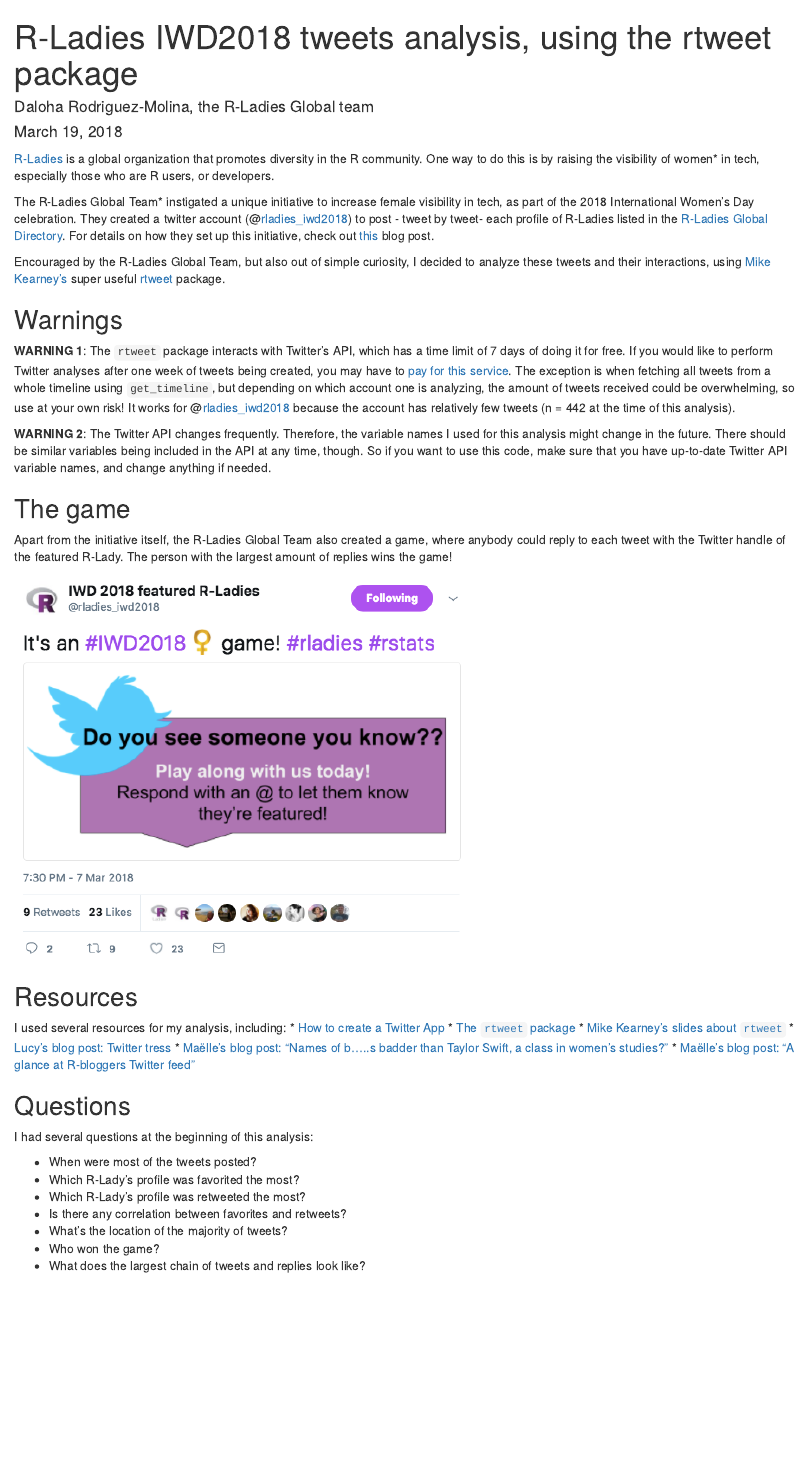
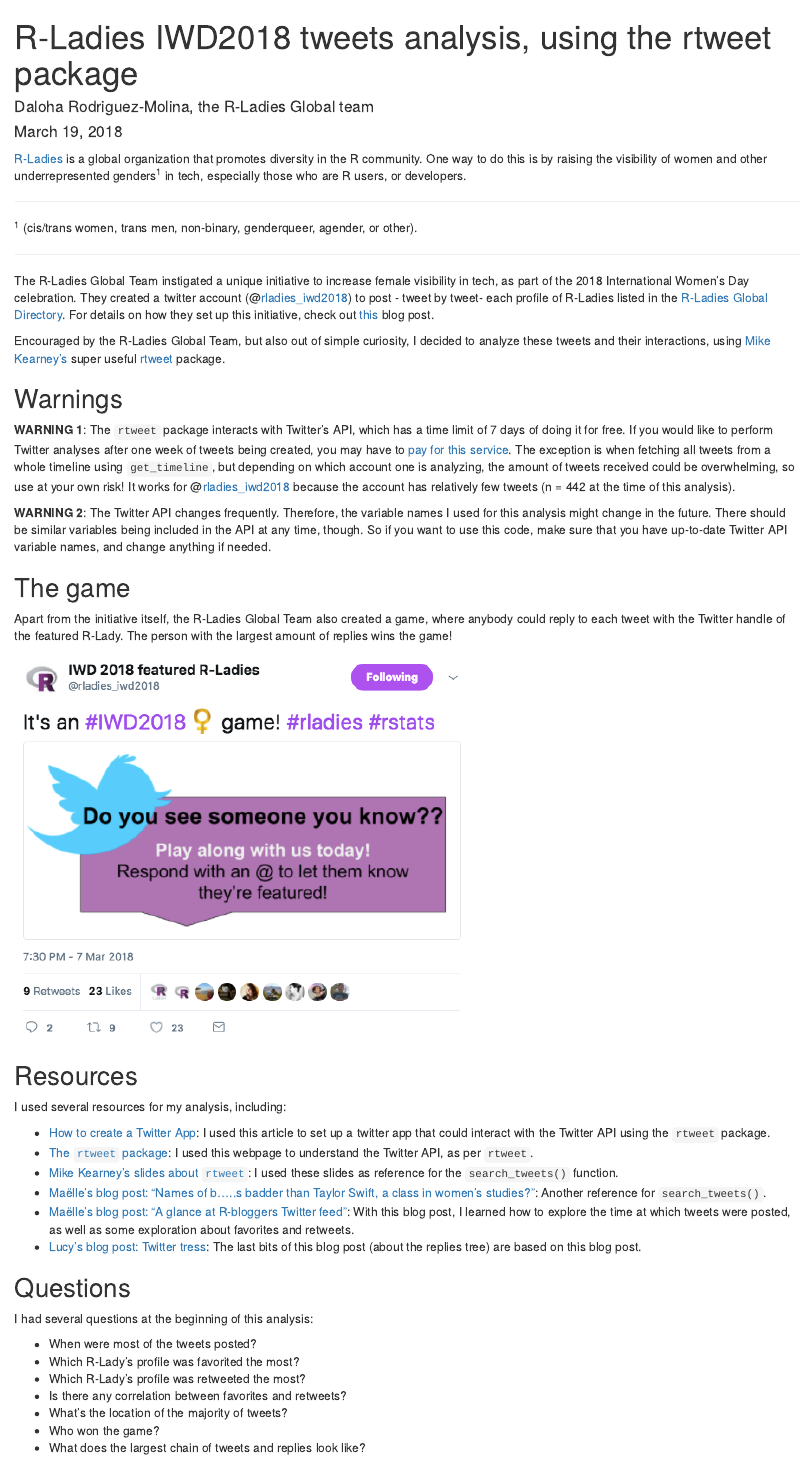
Before and after one commit to darokun/rladies_iwd2018_tweets, an R Markdown document (RLadies_tweets.Rmd): the page in a window 1100 px wide, from its top. Rendered offline with R 4.5, knitr and Pandoc, with nearby package versions; some code elsewhere in the file could not run offline.

Commit message:
add resources and women description

```diff
--- a/RLadies_tweets.Rmd
+++ b/RLadies_tweets.Rmd
@@ -5,9 +5,17 @@
 output: html_document
 ---
 
-[R-Ladies](http://rladies.org/) is a global organization that promotes diversity in the R community. One way to do this is by raising the visibility of women* in tech, especially those who are R users, or developers.
+[R-Ladies](http://rladies.org/) is a global organization that promotes diversity in the R community. One way to do this is by raising the visibility of women and other underrepresented genders^1^ in tech, especially those who are R users, or developers.
 
-The R-Ladies Global Team* instigated a unique initiative to increase female visibility in tech, as part of the 2018 International Women's Day celebration. They created a twitter account (@[rladies_iwd2018](http://www.twitter/rladies_iwd2018)) to post - tweet by tweet- each profile of R-Ladies listed in the [R-Ladies Global Directory](https://rladies.org/directory/). For details on how they set up this initiative, check out [this]() blog post.
+-----
+
+^1^ (cis/trans women, trans men, non-binary, genderqueer, agender, or other).
+
+-----
+
+
+
+The R-Ladies Global Team instigated a unique initiative to increase female visibility in tech, as part of the 2018 International Women's Day celebration. They created a twitter account (@[rladies_iwd2018](http://www.twitter/rladies_iwd2018)) to post - tweet by tweet- each profile of R-Ladies listed in the [R-Ladies Global Directory](https://rladies.org/directory/). For details on how they set up this initiative, check out [this]() blog post.
 
 Encouraged by the R-Ladies Global Team, but also out of simple curiosity, I decided to analyze these tweets and their interactions, using [Mike Kearney's](https://twitter.com/kearneymw) super useful [rtweet](https://github.com/mkearney/rtweet) package.
 
@@ -23,13 +31,13 @@
 
 ## Resources
 I used several resources for my analysis, including:
-<!--- Abi: it would be nice to expand on this a bit more eg reference the authors and explain what you used from each of these blogs?--->
-* [How to create a Twitter App](http://rtweet.info/articles/auth.html)
-* [The `rtweet` package](http://rtweet.info/index.html)
-* [Mike Kearney's slides about `rtweet`](https://mkearney.github.io/nicar_tworkshop/#1)
-* [Lucy's blog post: Twitter tress](http://livefreeordichotomize.com/2017/07/24/twitter-trees/)
-* [Maëlle's blog post: "Names of b.....s badder than Taylor Swift, a class in women's studies?"](http://www.masalmon.eu/2017/12/05/badderb/)
-* [Maëlle's blog post: "A glance at R-bloggers Twitter feed"](http://www.masalmon.eu/2017/02/28/rbloggerstweets/)
+
+* [How to create a Twitter App](http://rtweet.info/articles/auth.html): I used this article to set up a twitter app that could interact with the Twitter API using the `rtweet` package.
+* [The `rtweet` package](http://rtweet.info/index.html): I used this webpage to understand the Twitter API, as per `rtweet`.
+* [Mike Kearney's slides about `rtweet`](https://mkearney.github.io/nicar_tworkshop/#1): I used these slides as reference for the `search_tweets()` function.
+* [Maëlle's blog post: "Names of b.....s badder than Taylor Swift, a class in women's studies?"](http://www.masalmon.eu/2017/12/05/badderb/): Another reference for `search_tweets()`.
+* [Maëlle's blog post: "A glance at R-bloggers Twitter feed"](http://www.masalmon.eu/2017/02/28/rbloggerstweets/): With this blog post, I learned how to explore the time at which tweets were posted, as well as some exploration about favorites and retweets.
+* [Lucy's blog post: Twitter tress](http://livefreeordichotomize.com/2017/07/24/twitter-trees/): The last bits of this blog post (about the replies tree) are based on this blog post.
 
 ## Questions
 I had several questions at the beginning of this analysis:
```
Also changed, not shown: RLadies_tweets.html.
